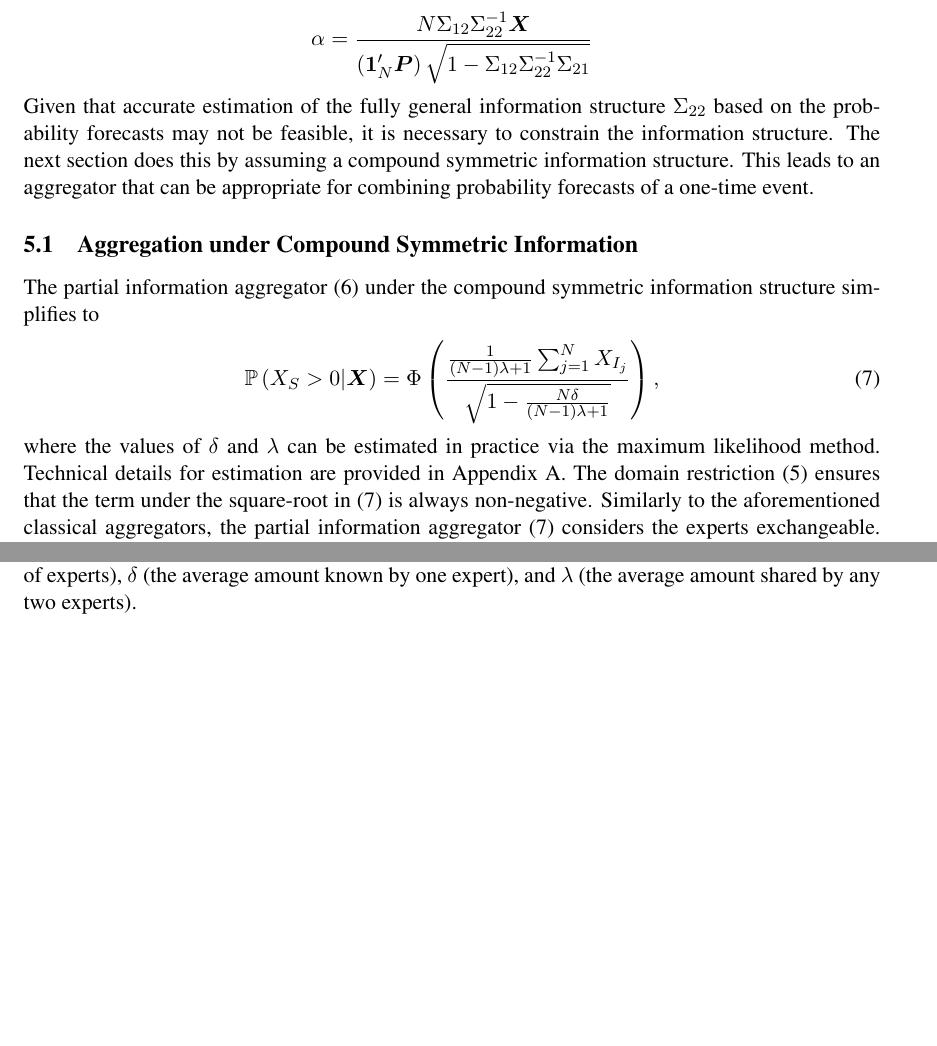
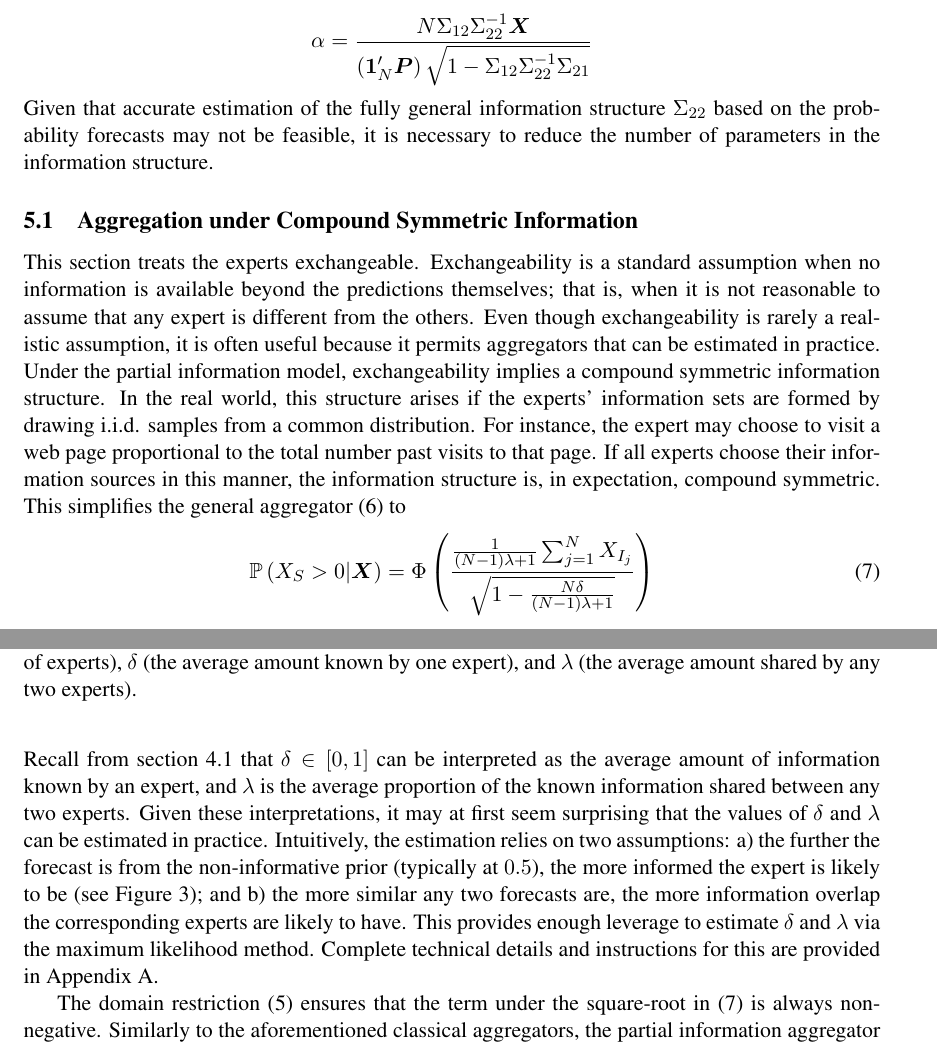
Before and after one commit to satopaa/extremization_paper, a LaTeX paper (ExtremizingPaper.tex): two parts of pages 15 and 16 of 23, joined at a grey line, cut so that both start at the same text, the shorter picture padded with empty space. Compiled offline with pdfLaTeX.

Commit message:
Edited the moviation for the compound symmetry

```diff
--- a/ExtremizingPaper.tex
+++ b/ExtremizingPaper.tex
@@ -639,7 +639,7 @@ Furthermore, if $\boldsymbol{1}_N$ is a column vector of ones and $\boldsymbol{P
 %\alpha \bar{P}&=  \frac{\Sigma_{12} \Sigma_{22}^{-1} \boldsymbol{X}}{\sqrt{1 - \Sigma_{12} \Sigma_{22}^{-1} \Sigma_{21}}}  &\Leftrightarrow&&
 \alpha  &= \frac{N \Sigma_{12} \Sigma_{22}^{-1} \boldsymbol{X}}{\left(\boldsymbol{1}_N' \boldsymbol{P} \right) \sqrt{1 - \Sigma_{12} \Sigma_{22}^{-1} \Sigma_{21}}}
 \end{align*}
-Given that accurate estimation of the fully general information structure $\Sigma_{22}$ based on the probability forecasts may not be feasible, it is necessary to constrain the information structure. The next section does this by assuming a compound symmetric information structure. This leads to an aggregator that can be appropriate for combining probability forecasts of a one-time event.
+Given that accurate estimation of the fully general information structure $\Sigma_{22}$ based on the probability forecasts may not be feasible, it is necessary to reduce the number of parameters in the information structure.
 
 %The partial information aggregate $p_N^{info}$ extremizes $p_N^{ave\ prb}$ when $\alpha$ is greater than $1$. On the other hand, when $\alpha$ is less than $1$, $p_N^{info}$ reverse-extremizes $p_N^{ave\ prb}$. Even though this paper focuses on extremizing of $p_N^{ave\ prb}$, the discussion can be easily adapted to $p_N^{ave\ log}$ by recalling that $\log(p_i/(1-p_i)) \approx \Phi^{-1}(p_i)/\sqrt{\frac{\pi}{8}}$. Therefore the amount of extremizing that $p_N^{info}$ performs for $p_N^{ave\ log}$ is approximately $\alpha \sqrt{\frac{\pi}{8}}$, and all results are qualitatively very similar.
 
@@ -648,11 +648,15 @@ Given that accurate estimation of the fully general information structure $\Sigm
 
 \subsection{Aggregation under Compound Symmetric Information}
 \label{compound2}
-The partial information aggregator (\ref{GeneralAggregator}) under the compound symmetric information structure simplifies to
+This section treats the experts exchangeable. Exchangeability is a standard assumption when no information is available beyond the predictions themselves; that is, when it is not reasonable to assume that any expert is different from the others. Even though exchangeability is rarely a realistic assumption, it is often useful because it permits aggregators that can be estimated in practice. Under the partial information model, exchangeability implies a compound symmetric information structure. In the real world, this structure arises if  the experts' information sets are formed by drawing i.i.d. samples from a common distribution. For instance, the expert may choose to visit a web page proportional to the total number past visits to that page. If all experts choose their information sources in this manner, the information structure is, in expectation, compound symmetric. This simplifies the general  aggregator (\ref{GeneralAggregator})  to
 \begin{align}
-\P\left(X_S > 0 | \boldsymbol{X}\right) &=\Phi\left(\frac{\frac{1}{(N-1)\lambda +1} \sum_{j=1}^N X_{I_j} }{\sqrt{1- \frac{N\delta}{(N-1)\lambda +1} }}  \right), \label{CompoundAggre}
+\P\left(X_S > 0 | \boldsymbol{X}\right) &=\Phi\left(\frac{\frac{1}{(N-1)\lambda +1} \sum_{j=1}^N X_{I_j} }{\sqrt{1- \frac{N\delta}{(N-1)\lambda +1} }}  \right) \label{CompoundAggre}
 \end{align}
-where  the values of $\delta$ and $\lambda$ can be estimated in practice via the maximum likelihood method. Technical details for estimation  are provided in Appendix A.
+Recall from section \ref{compound} that $\delta \in [0,1]$ can be interpreted as the average amount of information known by an expert, and $\lambda$ is the average proportion of the known information shared between any two experts.
+%the values of $\delta$ and $\lambda$ can be estimated in practice.
+Given these interpretations, it may at first seem surprising that the values of $\delta$ and $\lambda$ can be estimated in practice. Intuitively, the estimation relies on two assumptions: a) the further the forecast is from the non-informative prior (typically at $0.5$), the more informed the expert is likely to be (see Figure \ref{marginals}); and b) the more similar any two forecasts are, the more information overlap the corresponding experts are likely to have. This provides enough leverage to estimate $\delta$ and $\lambda$   via the maximum likelihood method. Complete technical details and instructions for this are provided in Appendix A.
+
+
 %It is crucial to notice that this aggregator can learn the amount of extremizing without a separate training set. Therefore it can be applied to a wide range of applied problems.
 The domain restriction (\ref{rhoDomain}) ensures that the term under the square-root in (\ref{CompoundAggre}) is always non-negative. Similarly to the aforementioned classical aggregators,  the partial information aggregator (\ref{CompoundAggre}) considers the experts exchangeable. However, it is based on widely different modeling assumptions. This makes it more appropriate for combining interpreted forecasts. This is stated more formally in the following proposition whose proof is deferred to Appendix A.
 
```
